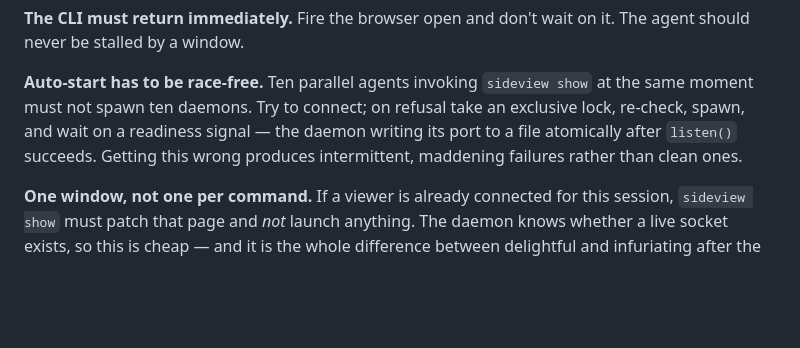
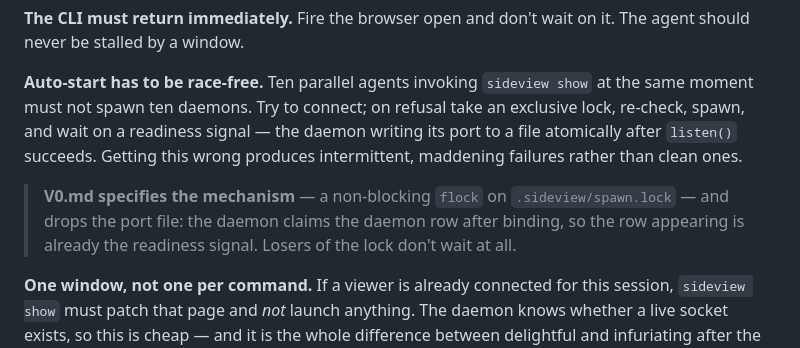
Before and after one commit to kindly/sideview, a Markdown page: DESIGN.md, the part around the change. Drawn GitHub-style; blank space fills up the shorter version.

```diff
--- a/DESIGN.md
+++ b/DESIGN.md
@@ -679,6 +679,10 @@ spawn, and wait on a readiness signal — the daemon writing its port to a file
 `listen()` succeeds. Getting this wrong produces intermittent, maddening failures rather than
 clean ones.
 
+> **V0.md specifies the mechanism** — a non-blocking `flock` on `.sideview/spawn.lock` — and drops the
+> port file: the daemon claims the daemon row after binding, so the row appearing is already the
+> readiness signal. Losers of the lock don't wait at all.
+
 **One window, not one per command.** If a viewer is already connected for this session,
 `sideview show` must patch that page and *not* launch anything. The daemon knows whether a
 live socket exists, so this is cheap — and it is the whole difference between delightful and
```
Also changed, not shown: V0.md (+66 -8 lines).
